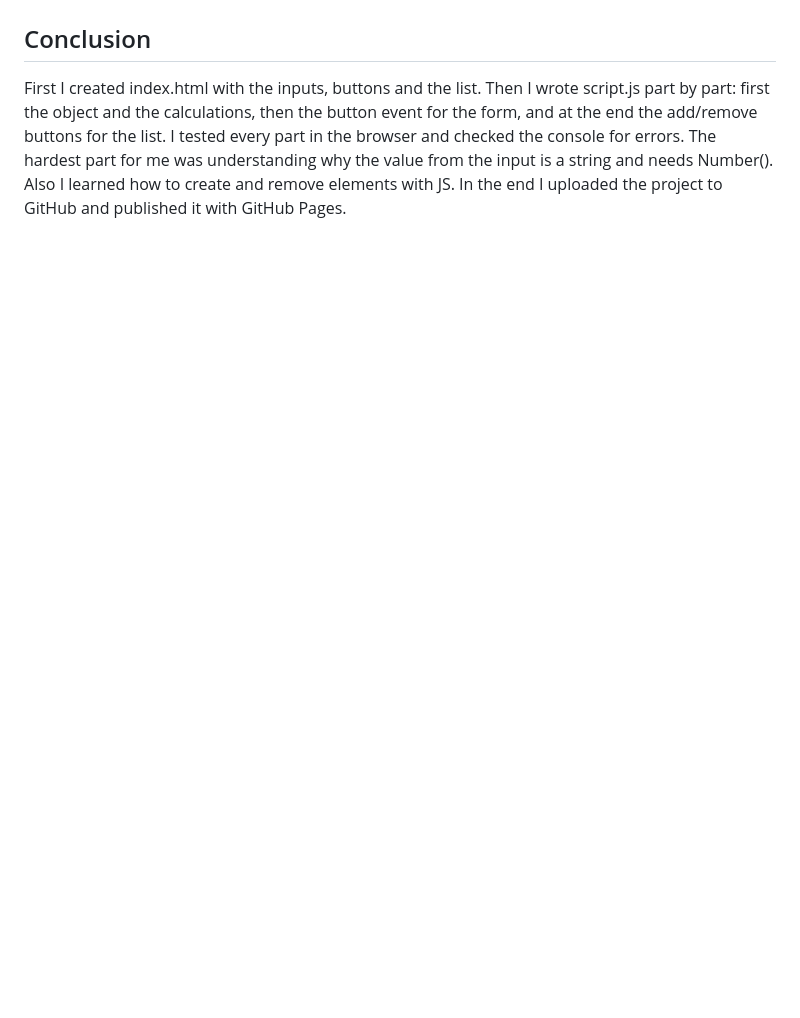
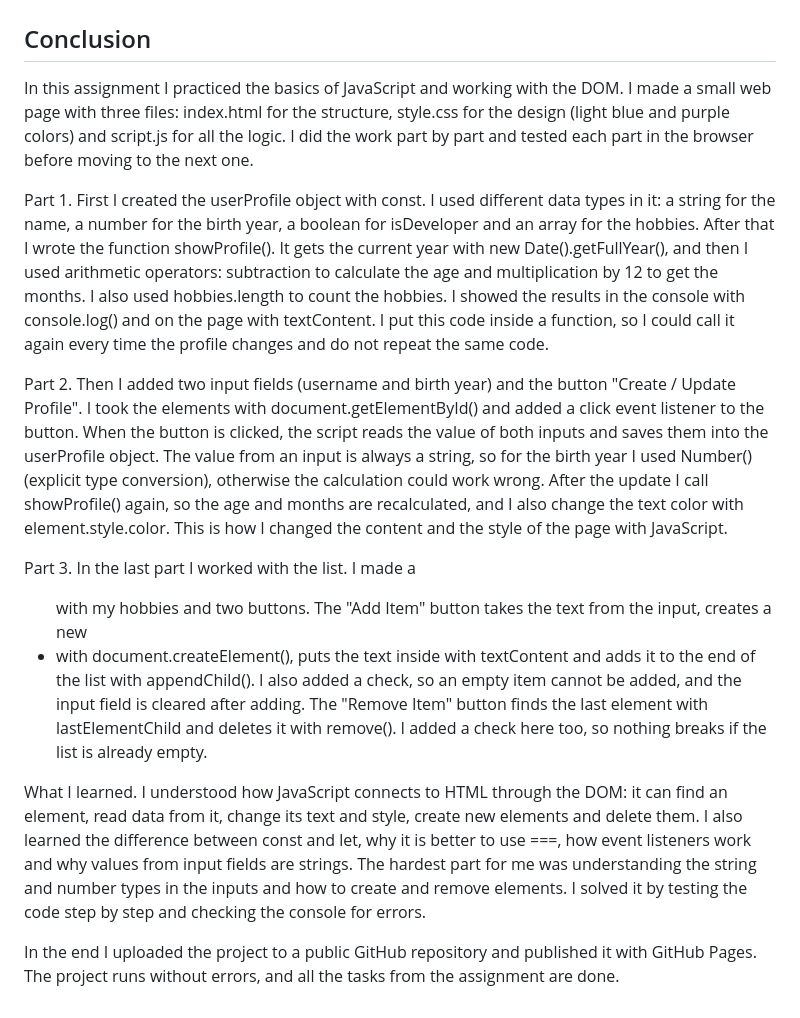
Before and after one commit to muratovaajdana201-ctrl/assignment-5-aidana-web, a Markdown page: README.md, the part around the change. Rendered like a GitHub page; blank space fills up the shorter version.

Commit message:
Revise README with assignment details and conclusions
Updated the README to include detailed explanations of the assignment tasks and the implementation process.

```diff
--- a/README.md
+++ b/README.md
@@ -60,4 +60,14 @@ I made a (ul) with three hobbies. For the "Add Item" button I take the text from
 
 ## Conclusion
 
-First I created index.html with the inputs, buttons and the list. Then I wrote script.js part by part: first the object and the calculations, then the button event for the form, and at the end the add/remove buttons for the list. I tested every part in the browser and checked the console for errors. The hardest part for me was understanding why the value from the input is a string and needs Number(). Also I learned how to create and remove elements with JS. In the end I uploaded the project to GitHub and published it with GitHub Pages.
+In this assignment I practiced the basics of JavaScript and working with the DOM. I made a small web page with three files: index.html for the structure, style.css for the design (light blue and purple colors) and script.js for all the logic. I did the work part by part and tested each part in the browser before moving to the next one.
+
+Part 1. First I created the userProfile object with const. I used different data types in it: a string for the name, a number for the birth year, a boolean for isDeveloper and an array for the hobbies. After that I wrote the function showProfile(). It gets the current year with new Date().getFullYear(), and then I used arithmetic operators: subtraction to calculate the age and multiplication by 12 to get the months. I also used hobbies.length to count the hobbies. I showed the results in the console with console.log() and on the page with textContent. I put this code inside a function, so I could call it again every time the profile changes and do not repeat the same code.
+
+Part 2. Then I added two input fields (username and birth year) and the button "Create / Update Profile". I took the elements with document.getElementById() and added a click event listener to the button. When the button is clicked, the script reads the value of both inputs and saves them into the userProfile object. The value from an input is always a string, so for the birth year I used Number() (explicit type conversion), otherwise the calculation could work wrong. After the update I call showProfile() again, so the age and months are recalculated, and I also change the text color with element.style.color. This is how I changed the content and the style of the page with JavaScript.
+
+Part 3. In the last part I worked with the list. I made a <ul> with my hobbies and two buttons. The "Add Item" button takes the text from the input, creates a new <li> with document.createElement(), puts the text inside with textContent and adds it to the end of the list with appendChild(). I also added a check, so an empty item cannot be added, and the input field is cleared after adding. The "Remove Item" button finds the last element with lastElementChild and deletes it with remove(). I added a check here too, so nothing breaks if the list is already empty.
+
+What I learned. I understood how JavaScript connects to HTML through the DOM: it can find an element, read data from it, change its text and style, create new elements and delete them. I also learned the difference between const and let, why it is better to use ===, how event listeners work and why values from input fields are strings. The hardest part for me was understanding the string and number types in the inputs and how to create and remove elements. I solved it by testing the code step by step and checking the console for errors.
+
+In the end I uploaded the project to a public GitHub repository and published it with GitHub Pages. The project runs without errors, and all the tasks from the assignment are done.
```
